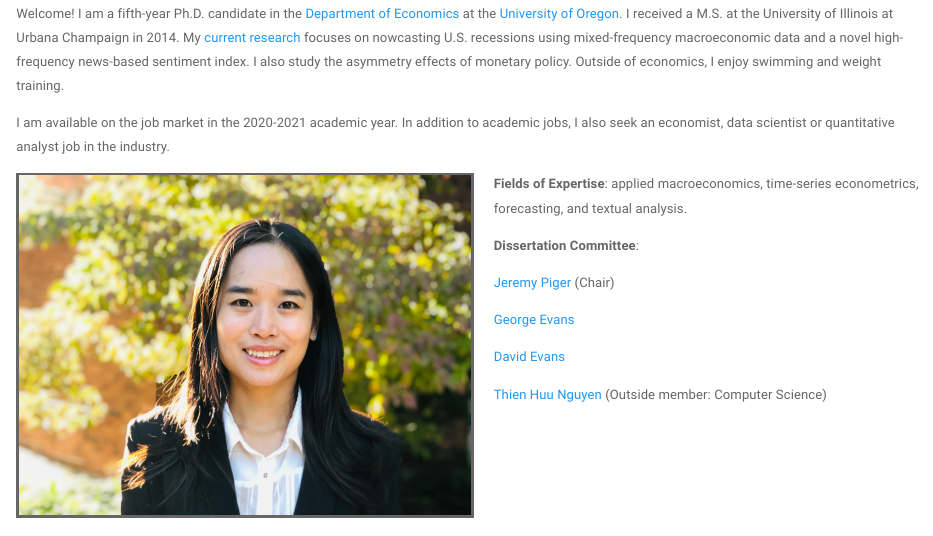
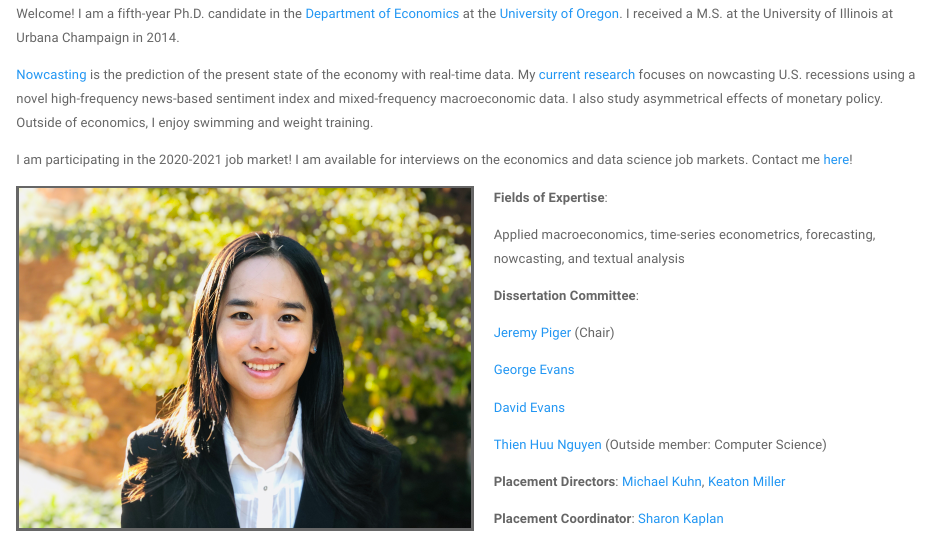
Before and after one commit to lx0413/lx0413.github.io, an R Markdown document (index.Rmd): the page in a window 1100 px wide, from 200 px down. Rendered offline with R 4.5, knitr and Pandoc, with nearby package versions; a font, style sheet, LaTeX package, included part or bibliography that could not be used is replaced or left out.

Commit message:
homepage updated

```diff
--- a/index.Rmd
+++ b/index.Rmd
@@ -5,13 +5,20 @@ subtitle: Ph.D. Candidate in Economics, University of Oregon
 
 <link rel="stylesheet" href="styles.css" type="text/css">
 
-Welcome! I am a fifth-year Ph.D. candidate in the [Department of Economics](https://economics.uoregon.edu/) at the [University of Oregon](https://www.uoregon.edu/). I received a M.S. at the University of Illinois at Urbana Champaign in 2014. My [current research](https://lx0413.github.io/research.html) focuses on nowcasting U.S. recessions using mixed-frequency macroeconomic data and a novel high-frequency news-based sentiment index. I also study the asymmetry effects of monetary policy. Outside of economics, I enjoy swimming and weight training.
+Welcome! I am a fifth-year Ph.D. candidate in the [Department of Economics](https://economics.uoregon.edu/) at the [University of Oregon](https://www.uoregon.edu/). I received a M.S. at the University of Illinois at Urbana Champaign in 2014.
 
-I am available on the job market in the 2020-2021 academic year. In addition to academic jobs, I also seek an economist, data scientist or quantitative analyst job in the industry.
+[Nowcasting](https://www.newyorkfed.org/research/policy/nowcast) is the prediction of the present state of the economy with real-time data. My [current research](https://lx0413.github.io/research.html) focuses on nowcasting U.S. recessions using a novel high-frequency news-based sentiment index and mixed-frequency macroeconomic data. I also study asymmetrical effects of monetary policy. Outside of economics, I enjoy swimming and weight training.
+
+I am participating in the 2020-2021 job market! I am available for interviews on the economics and data science job markets. Contact me [here](mailto:xli4@uoregon.edu)!
+
+
+<!-- I am available on the job market in the 2020-2021 academic year. In addition to academic jobs, I also seek an economist, data scientist or quantitative analyst job in the industry.  -->
 
 <img src="images/IMG_5173.jpg" style="width:50%; border:3px solid; margin-right: 20px" align="left">
 
-**Fields of Expertise**: applied macroeconomics, time-series econometrics, forecasting, and textual analysis.
+**Fields of Expertise**:
+
+Applied macroeconomics, time-series econometrics, forecasting, nowcasting, and textual analysis
 
 **Dissertation Committee**:
 
@@ -23,4 +30,6 @@ I am available on the job market in the 2020-2021 academic year. In addition to
 
 [Thien Huu Nguyen](https://ix.cs.uoregon.edu/~thien/) (Outside member: Computer Science)
 
-<!-- Please contact me: xli4@uoregon.edu -->
+**Placement Directors**: [Michael Kuhn](https://economics.uoregon.edu/profile/mkuhn/), [Keaton Miller](https://economics.uoregon.edu/profile/keatonm/)
+
+**Placement Coordinator**: [Sharon Kaplan](https://economics.uoregon.edu/profile/kaplan/)
```
Also changed, not shown: index.html.
